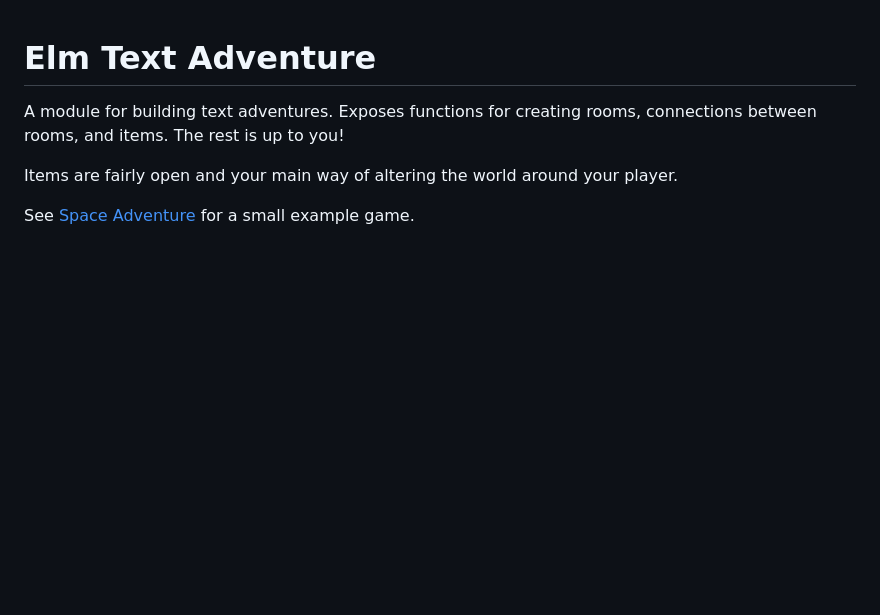
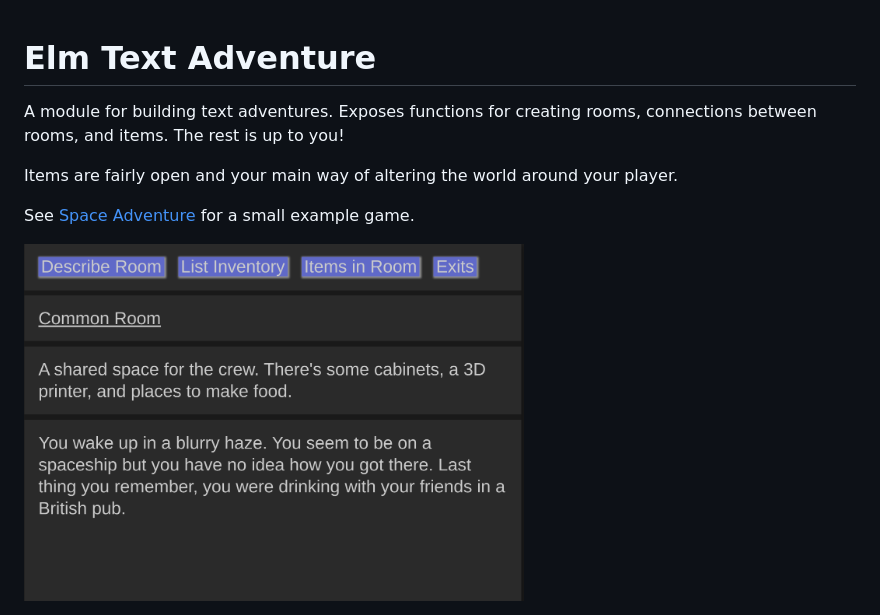
Before and after one commit to wolfadex/elm-text-adventure, a Markdown page: README.md, the part around the change. Drawn GitHub-style; pictures changed too: elm-text-adventure_example.png (added); blank space fills up the shorter version.

Commit message:
Add picture to readme

```diff
--- a/README.md
+++ b/README.md
@@ -5,3 +5,6 @@ A module for building text adventures. Exposes functions for creating rooms, con
 Items are fairly open and your main way of altering the world around your player.
 
 See [Space Adventure](https://wolfadex.github.io/elm-text-adventure/) for a small example game.
+
+<!-- ![](./elm-text-adventure_example.png) -->
+<img src="./elm-text-adventure_example.png" alt="space game example" width="500" height="400"/>
```
